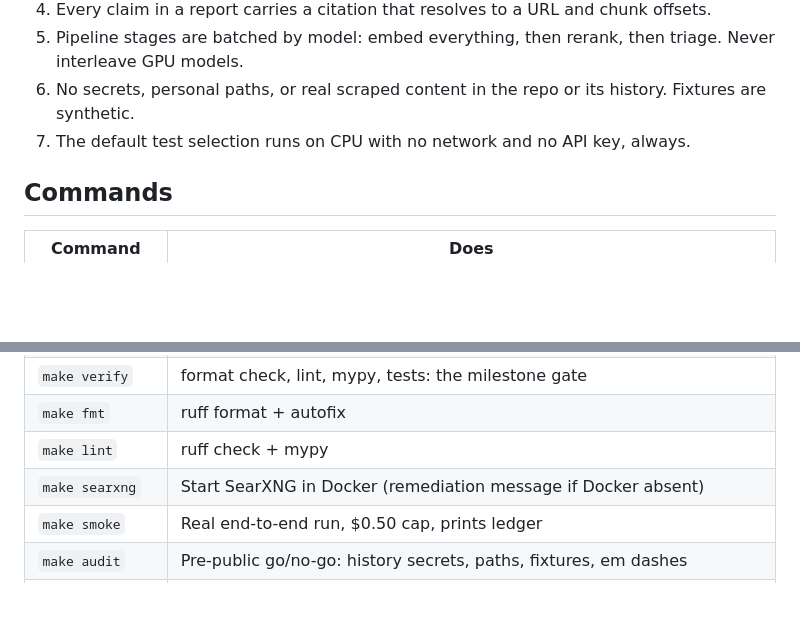
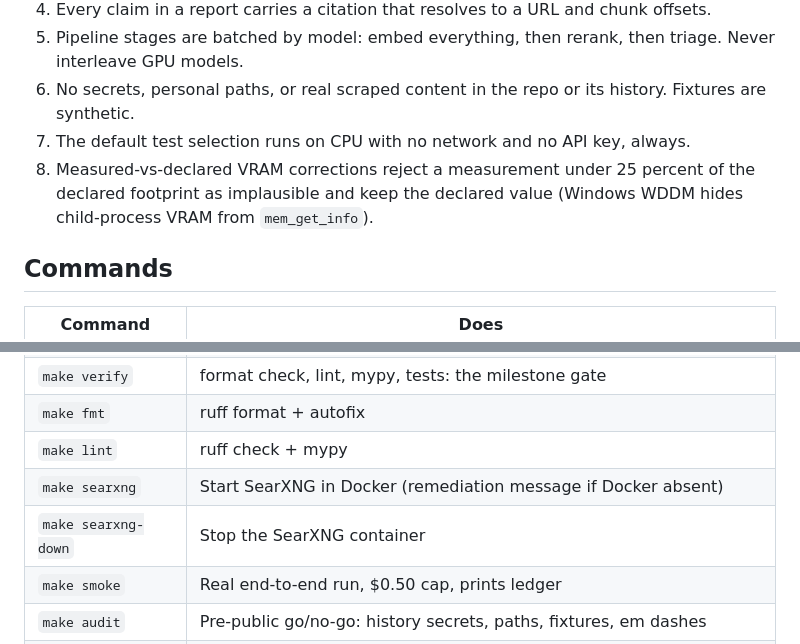
Before and after one commit to vignesh-nagarajan-vn/Quarry-LDR, a Markdown page: CLAUDE.md, 2 parts joined by grey strips. Rendered like a GitHub page; blank space fills up the shorter version.

```diff
--- a/CLAUDE.md
+++ b/CLAUDE.md
@@ -32,6 +32,7 @@ Quarry-LDR turns a research topic into a cited markdown report. A local GPU comp
 5. Pipeline stages are batched by model: embed everything, then rerank, then triage. Never interleave GPU models.
 6. No secrets, personal paths, or real scraped content in the repo or its history. Fixtures are synthetic.
 7. The default test selection runs on CPU with no network and no API key, always.
+8. Measured-vs-declared VRAM corrections reject a measurement under 25 percent of the declared footprint as implausible and keep the declared value (Windows WDDM hides child-process VRAM from `mem_get_info`).
 
 ## Commands
 
@@ -43,6 +44,7 @@ Quarry-LDR turns a research topic into a cited markdown report. A local GPU comp
 | `make fmt` | ruff format + autofix |
 | `make lint` | ruff check + mypy |
 | `make searxng` | Start SearXNG in Docker (remediation message if Docker absent) |
+| `make searxng-down` | Stop the SearXNG container |
 | `make smoke` | Real end-to-end run, $0.50 cap, prints ledger |
 | `make audit` | Pre-public go/no-go: history secrets, paths, fixtures, em dashes |
 | `make fixtures` | Regenerate the synthetic corpus deterministically |
```
Also changed, not shown: DECISIONS.md (+1 -0 lines), README.md (+5 -1 lines).
